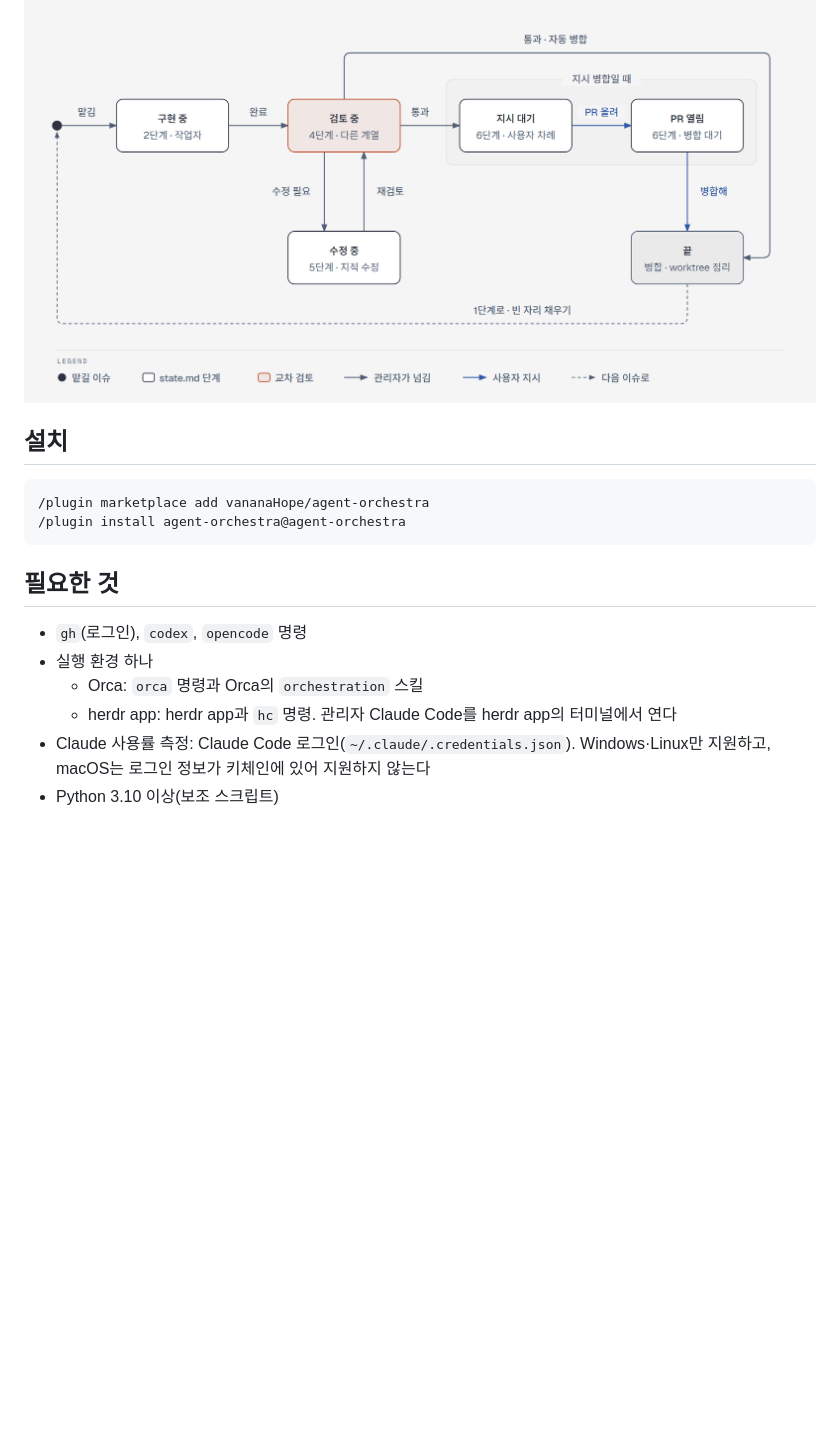
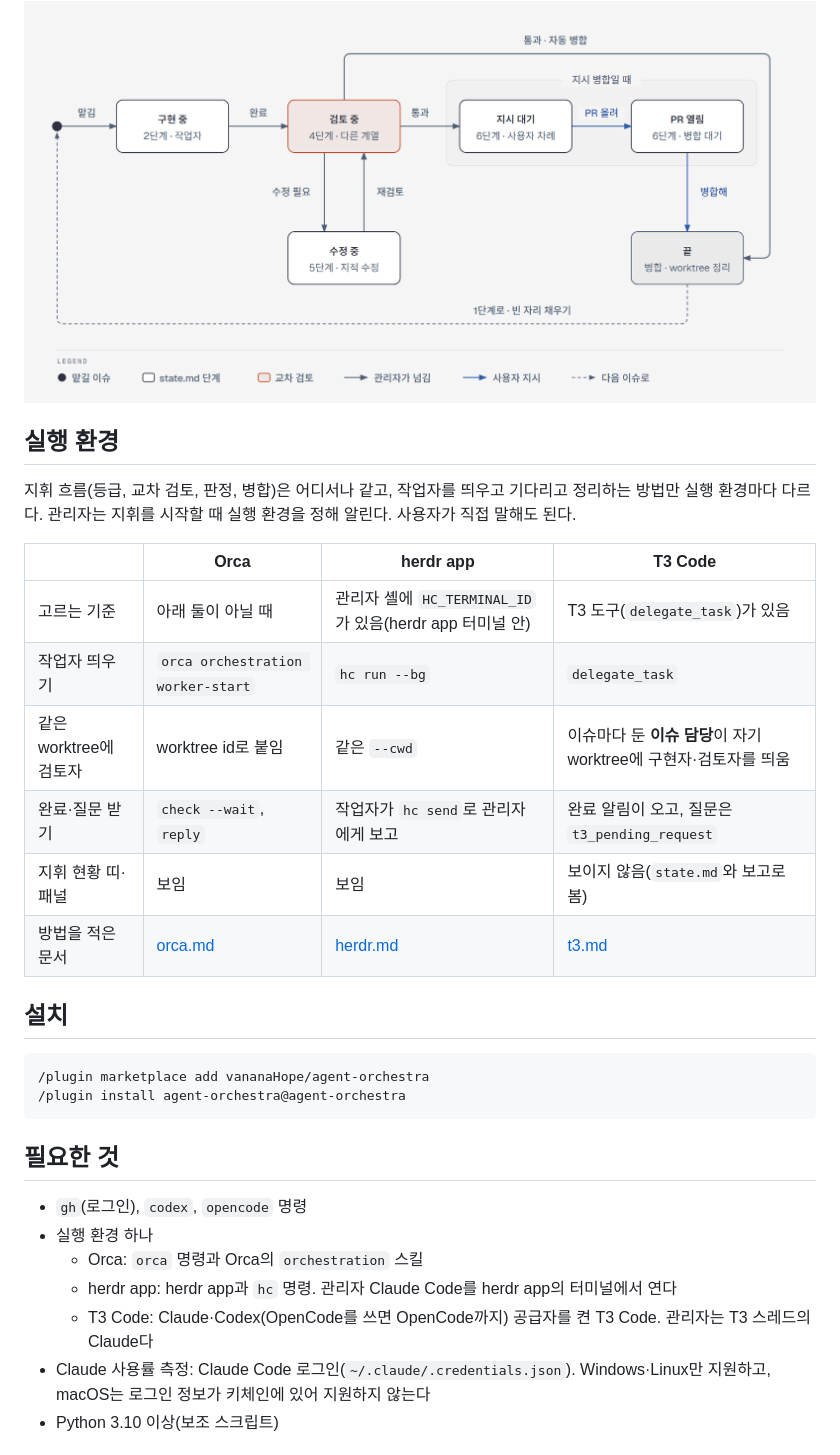
Before and after one commit to vananaHope/agent-orchestra, a Markdown page: README.md, the part around one of its changes. GitHub-like rendering; blank space fills up the shorter version.

```diff
--- a/README.md
+++ b/README.md
@@ -23,6 +24,19 @@ Claude Code 플러그인. Orca 또는 herdr app 위에서 여러 코딩 에이
   <source media="(prefers-color-scheme: dark)" srcset="docs/diagrams/orchestra-lifecycle-dark.png">
   <img alt="작업 단계: 맡김 → 구현 중 → 검토 중. 검토 중에서 수정 필요면 수정 중을 거쳐 재검토하고, 통과하면 지시 병합일 때 지시 대기 → PR 올려 → PR 열림 → 병합해 → 끝, 자동 병합일 때 바로 끝. 끝나면 1단계로 돌아가 빈 자리를 채운다." src="docs/diagrams/orchestra-lifecycle.png">
 </picture>
+
+## 실행 환경
+
+지휘 흐름(등급, 교차 검토, 판정, 병합)은 어디서나 같고, 작업자를 띄우고 기다리고 정리하는 방법만 실행 환경마다 다르다. 관리자는 지휘를 시작할 때 실행 환경을 정해 알린다. 사용자가 직접 말해도 된다.
+
+| | Orca | herdr app | T3 Code |
+| --- | --- | --- | --- |
+| 고르는 기준 | 아래 둘이 아닐 때 | 관리자 셸에 `HC_TERMINAL_ID`가 있음(herdr app 터미널 안) | T3 도구(`delegate_task`)가 있음 |
+| 작업자 띄우기 | `orca orchestration worker-start` | `hc run --bg` | `delegate_task` |
+| 같은 worktree에 검토자 | worktree id로 붙임 | 같은 `--cwd` | 이슈마다 둔 **이슈 담당**이 자기 worktree에 구현자·검토자를 띄움 |
+| 완료·질문 받기 | `check --wait`, `reply` | 작업자가 `hc send`로 관리자에게 보고 | 완료 알림이 오고, 질문은 `t3_pending_request` |
+| 지휘 현황 띠·패널 | 보임 | 보임 | 보이지 않음(`state.md`와 보고로 봄) |
+| 방법을 적은 문서 | [orca.md](skills/orchestrate-issues/backends/orca.md) | [herdr.md](skills/orchestrate-issues/backends/herdr.md) | [t3.md](skills/orchestrate-issues/backends/t3.md) |
 
 ## 설치
 
@@ -37,6 +51,7 @@ Claude Code 플러그인. Orca 또는 herdr app 위에서 여러 코딩 에이
 - 실행 환경 하나
   - Orca: `orca` 명령과 Orca의 `orchestration` 스킬
   - herdr app: herdr app과 `hc` 명령. 관리자 Claude Code를 herdr app의 터미널에서 연다
+  - T3 Code: Claude·Codex(OpenCode를 쓰면 OpenCode까지) 공급자를 켠 T3 Code. 관리자는 T3 스레드의 Claude다
 - Claude 사용률 측정: Claude Code 로그인(`~/.claude/.credentials.json`). Windows·Linux만 지원하고, macOS는 로그인 정보가 키체인에 있어 지원하지 않는다
 - Python 3.10 이상(보조 스크립트)
 
```
Also changed, not shown: other parts of README.md (+8 -6 lines), skills/orchestrate-issues/SKILL.md (+2 -1 lines), docs/diagrams/orchestra-architecture-dark.png, docs/diagrams/orchestra-architecture.png, 5 other files.
